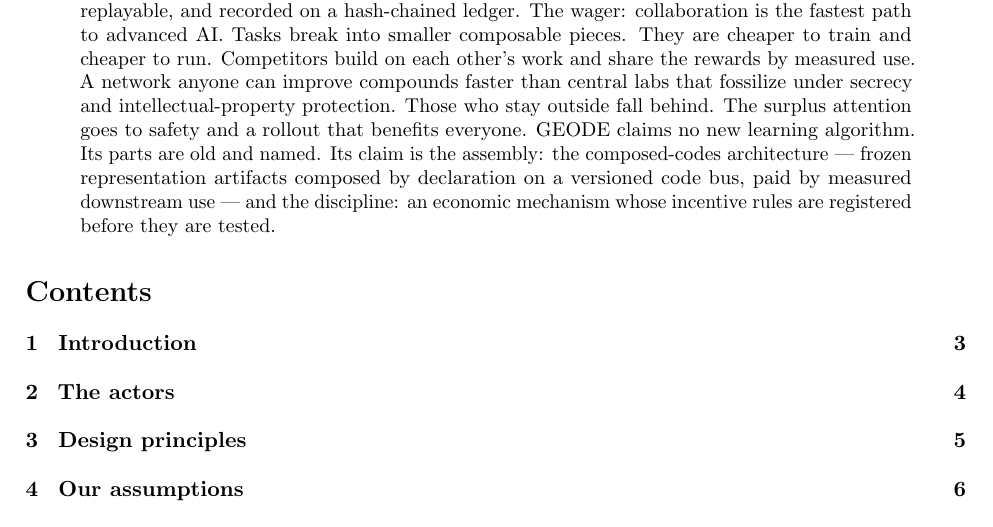
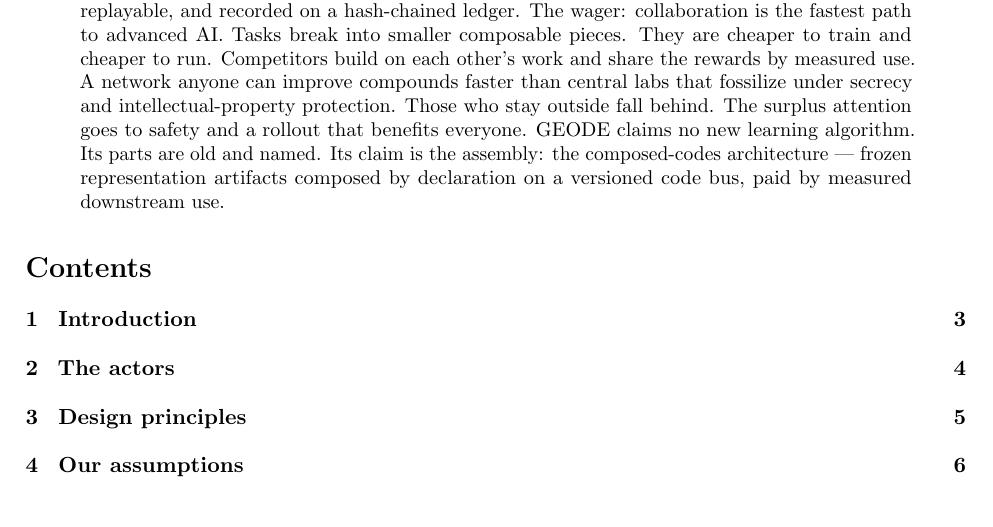
Before and after one commit to moazzamak/geode.network, a LaTeX paper (analysis/WHITEPAPER_GEODE.tex): part of page 1 of 46, cut so that both start at the same text. Compiled offline with pdfLaTeX.

Commit message:
remove superfluous wording

```diff
--- a/analysis/WHITEPAPER_GEODE.tex
+++ b/analysis/WHITEPAPER_GEODE.tex
@@ -59,9 +59,7 @@ safety and a rollout that benefits everyone. GEODE claims no new
 learning algorithm. Its parts are old and named. Its claim is the
 assembly: the composed-codes architecture --- frozen representation
 artifacts composed by declaration on a versioned code bus, paid by
-measured downstream use --- and the discipline: an economic
-mechanism whose incentive rules are registered before they are
-tested.
+measured downstream use.
 \end{abstract}
 
 \tableofcontents
```
